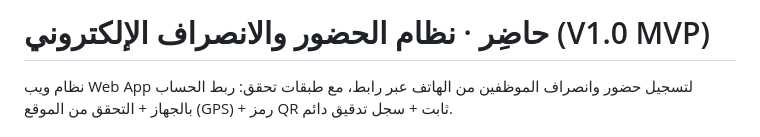
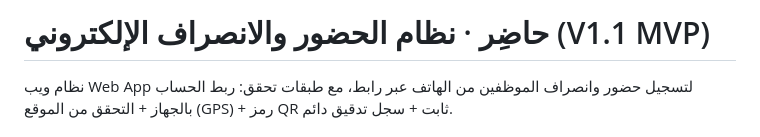
Before and after one commit to AbuNizar963/Hadir, a Markdown page: README.md, the part around the change. Drawn GitHub-style.

```diff
--- a/README.md
+++ b/README.md
@@ -1,4 +1,4 @@
-# حاضِر · نظام الحضور والانصراف الإلكتروني (V1.0 MVP)
+# حاضِر · نظام الحضور والانصراف الإلكتروني (V1.1 MVP)
 
 نظام ويب Web App لتسجيل حضور وانصراف الموظفين من الهاتف عبر رابط، مع طبقات تحقق:
 ربط الحساب بالجهاز + التحقق من الموقع (GPS) + رمز QR ثابت + سجل تدقيق دائم.
```
